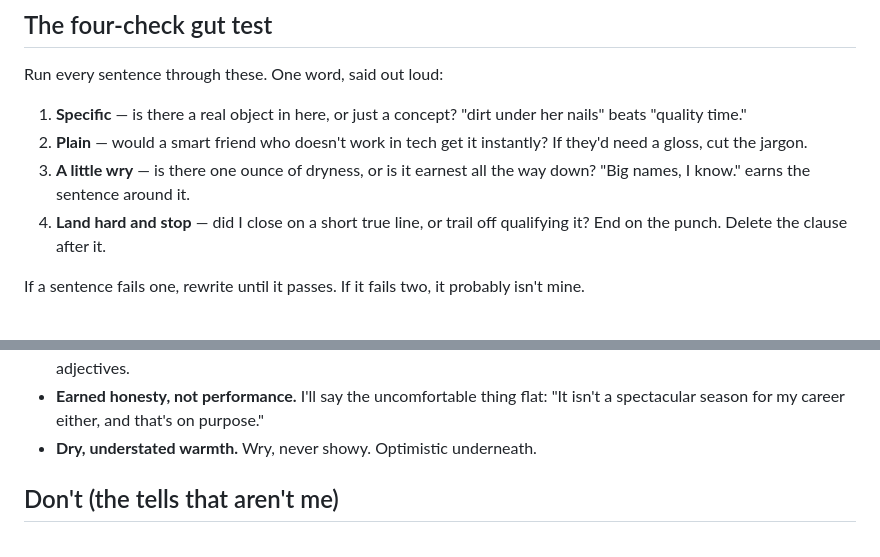
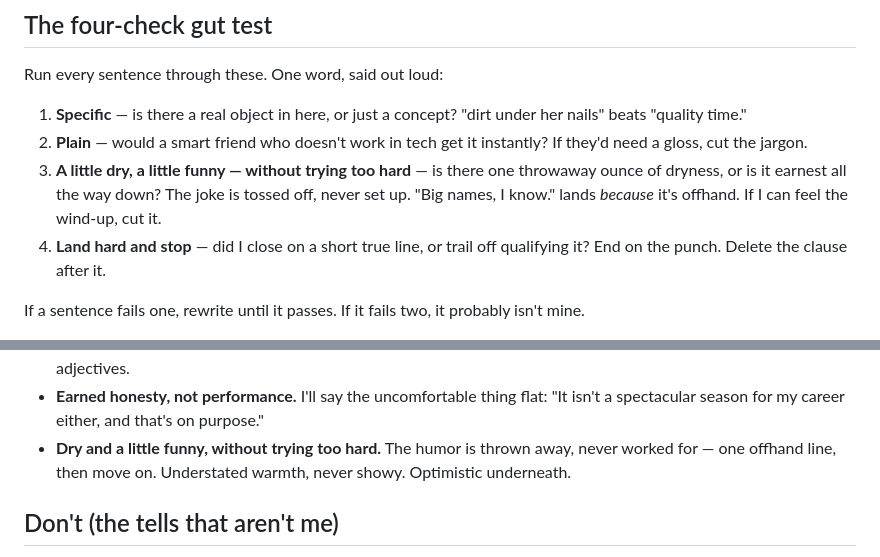
Before and after one commit to be-ns/personalsite, a Markdown page: my-voice.md, 2 parts joined by grey strips. Drawn GitHub-style.

Commit message:
Voice guide: sharpen the humor note to dry and offhand, not worked for

```diff
--- a/my-voice.md
+++ b/my-voice.md
@@ -13,8 +13,10 @@ Run every sentence through these. One word, said out loud:
    "dirt under her nails" beats "quality time."
 2. **Plain** — would a smart friend who doesn't work in tech get it
    instantly? If they'd need a gloss, cut the jargon.
-3. **A little wry** — is there one ounce of dryness, or is it earnest all
-   the way down? "Big names, I know." earns the sentence around it.
+3. **A little dry, a little funny — without trying too hard** — is there
+   one throwaway ounce of dryness, or is it earnest all the way down? The
+   joke is tossed off, never set up. "Big names, I know." lands *because*
+   it's offhand. If I can feel the wind-up, cut it.
 4. **Land hard and stop** — did I close on a short true line, or trail off
    qualifying it? End on the punch. Delete the clause after it.
 
@@ -40,7 +42,9 @@ probably isn't mine.
 - **Earned honesty, not performance.** I'll say the uncomfortable thing
   flat: "It isn't a spectacular season for my career either, and that's
   on purpose."
-- **Dry, understated warmth.** Wry, never showy. Optimistic underneath.
+- **Dry and a little funny, without trying too hard.** The humor is thrown
+  away, never worked for — one offhand line, then move on. Understated
+  warmth, never showy. Optimistic underneath.
 
 ## Don't (the tells that aren't me)
 
```
